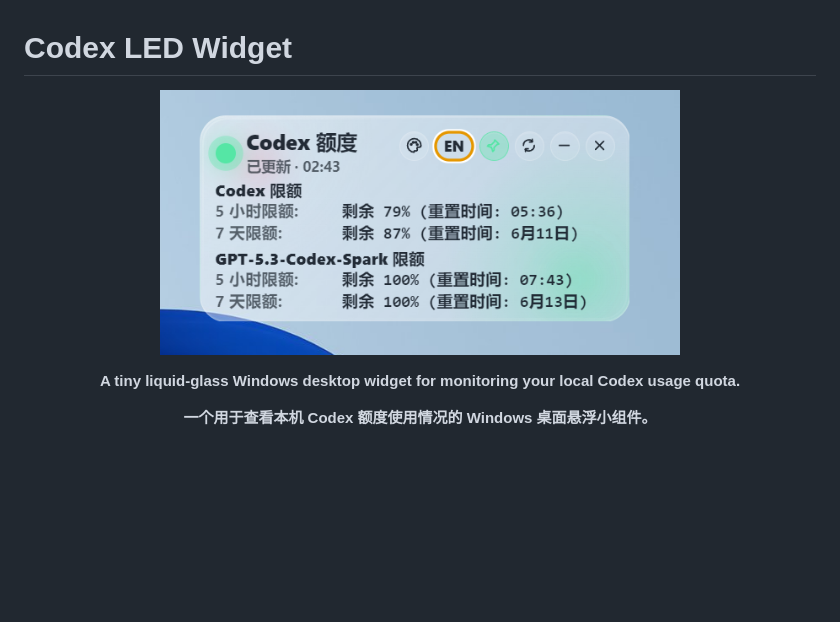
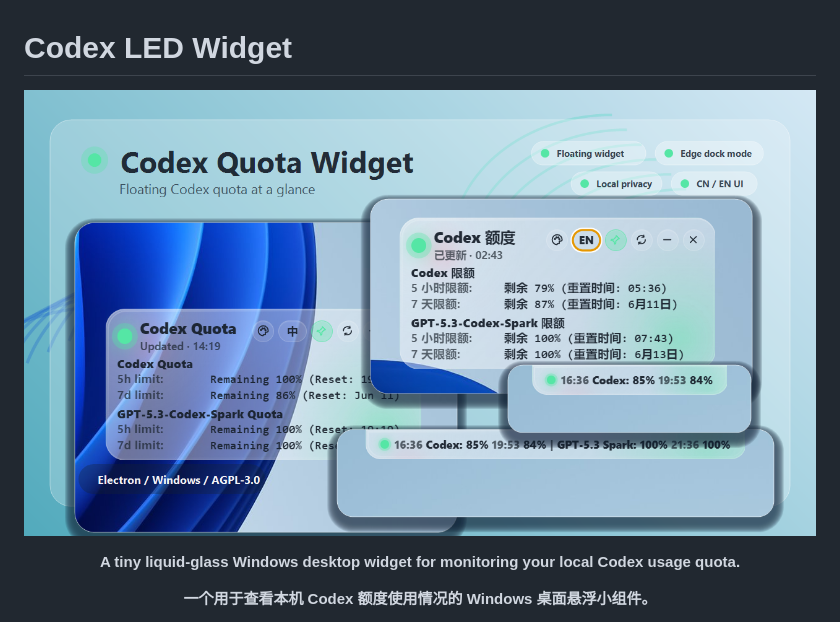
Before and after one commit to carrieyummy/codex_quota_widget, a Markdown page: README.md, the part around the change. Rendered like a GitHub page; pictures changed too: assets/readme-showcase.png (added); blank space fills up the shorter version.

```diff
--- a/README.md
+++ b/README.md
@@ -1,7 +1,7 @@
 # Codex LED Widget
 
 <p align="center">
-  <img src="assets/01.png" width="520" />
+  <img src="assets/readme-showcase.png" width="860" />
 </p>
 
 <p align="center">
```
Also changed, not shown: 1 other file.
